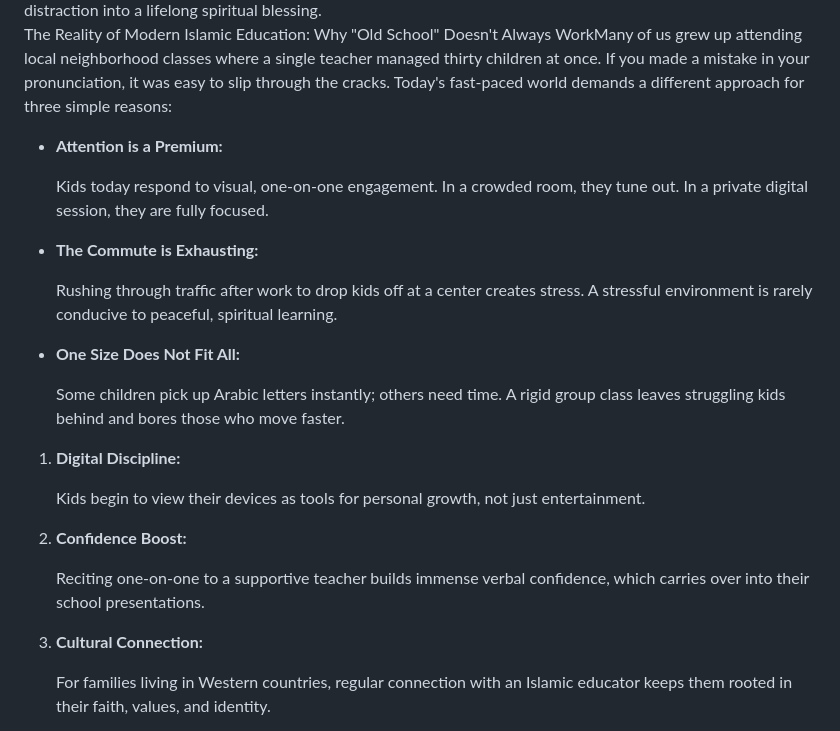
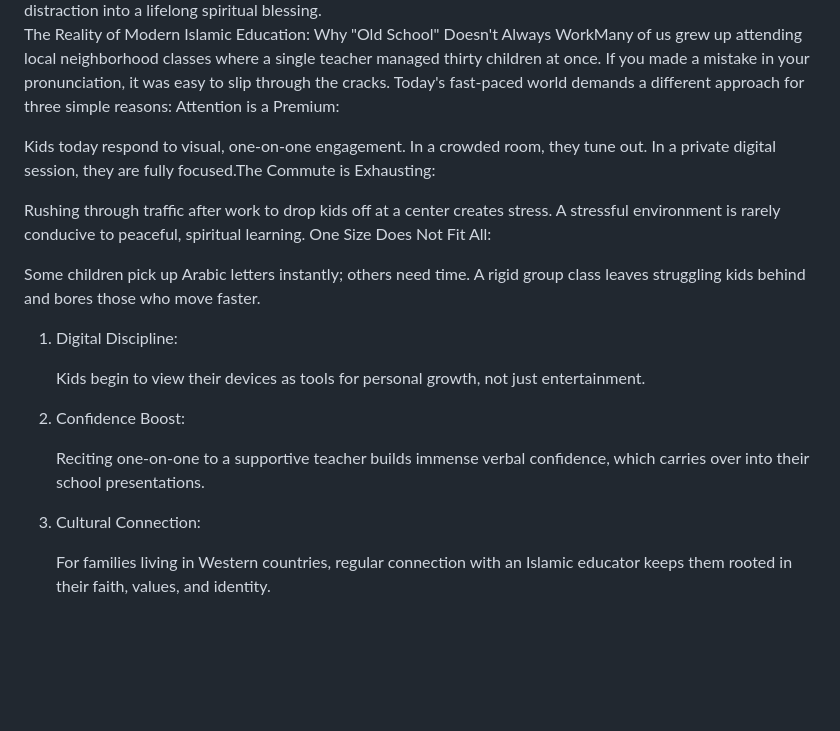
Before and after one commit to abdullahwaghji/bright-semolina-8208c4, a Markdown page: _posts/the-future-of-islamic-learning-why-online-quran-classes-are-the-best-choice-for-your-family.md, the part around one of its changes. GitHub-like rendering; blank space fills up the shorter version.

```diff
--- a/_posts/the-future-of-islamic-learning-why-online-quran-classes-are-the-best-choice-for-your-family.md
+++ b/_posts/the-future-of-islamic-learning-why-online-quran-classes-are-the-best-choice-for-your-family.md
@@ -13,24 +13,22 @@ excerpt: Investing in Islamic Education is a gift that offers rewards in this
 
 If you are a Muslim parent raising children in today’s digital age, you know the daily struggle. Our kids are surrounded by screens. Between tablets, gaming consoles, and school laptops, keeping them engaged with something wholesome feels like an uphill battle.Like many parents, you probably look at your kids scrolling through mindless videos and think, *“I wish they showed even a fraction of this excitement for the Quran.”*We want our children to love the Book of Allah. We want them to read it beautifully, understand its values, and build a moral compass that protects them when they grow up. But forcing them into traditional, crowded weekend classrooms after a grueling school week often leads to burnout and resistance.So, how do we bridge the gap? The secret isn’t to fight the technology—it is to redirect it.By bringing a **qualified quran teacher** directly into your home through interactive **online quran classes for kids**, you can transform their screen time from a digital distraction into a lifelong spiritual blessing.\
 The Reality of Modern Islamic Education: Why "Old School" Doesn't Always WorkMany of us grew up attending local neighborhood classes where a single teacher managed thirty children at once. If you made a mistake in your pronunciation, it was easy to slip through the cracks. Today's fast-paced world demands a different approach for three simple reasons:
+Attention is a Premium:
 
-* **Attention is a Premium:**
-
-   Kids today respond to visual, one-on-one engagement. In a crowded room, they tune out. In a private digital session, they are fully focused.
-* **The Commute is Exhausting:**
+   Kids today respond to visual, one-on-one engagement. In a crowded room, they tune out. In a private digital session, they are fully focused.The Commute is Exhausting:
 
    Rushing through traffic after work to drop kids off at a center creates stress. A stressful environment is rarely conducive to peaceful, spiritual learning.
-* **One Size Does Not Fit All:**
+One Size Does Not Fit All:
 
    Some children pick up Arabic letters instantly; others need time. A rigid group class leaves struggling kids behind and bores those who move faster.
 
-1. **Digital Discipline:**
+1. Digital Discipline:
 
    Kids begin to view their devices as tools for personal growth, not just entertainment.
-2. **Confidence Boost:**
+2. Confidence Boost:
 
    Reciting one-on-one to a supportive teacher builds immense verbal confidence, which carries over into their school presentations.
-3. **Cultural Connection:**
+3. Cultural Connection:
 
    For families living in Western countries, regular connection with an Islamic educator keeps them rooted in their faith, values, and identity.
 
```
Also changed, not shown: other parts of _posts/the-future-of-islamic-learning-why-online-quran-classes-are-the-best-choice-for-your-family.md (+2 -2 lines).
